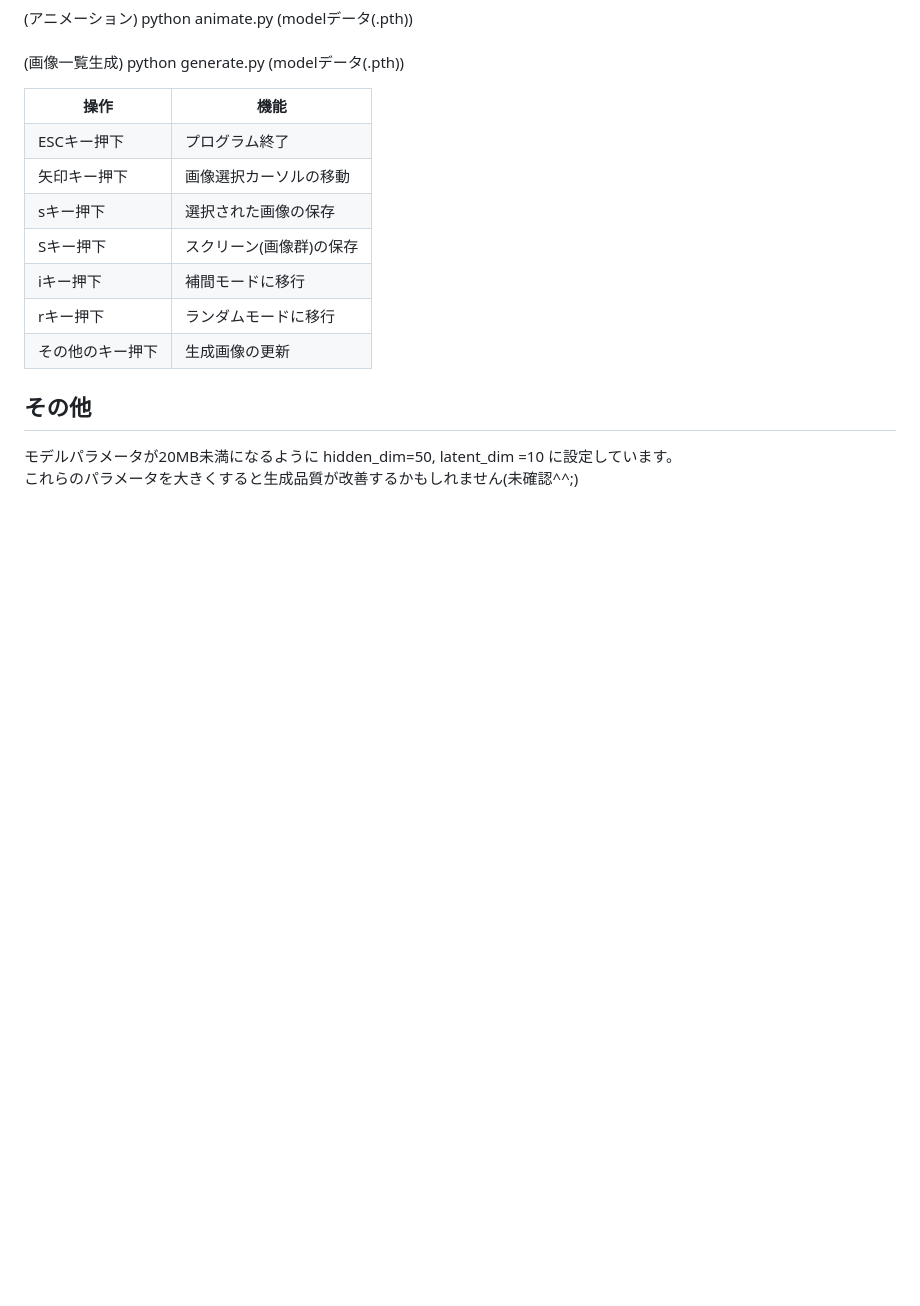
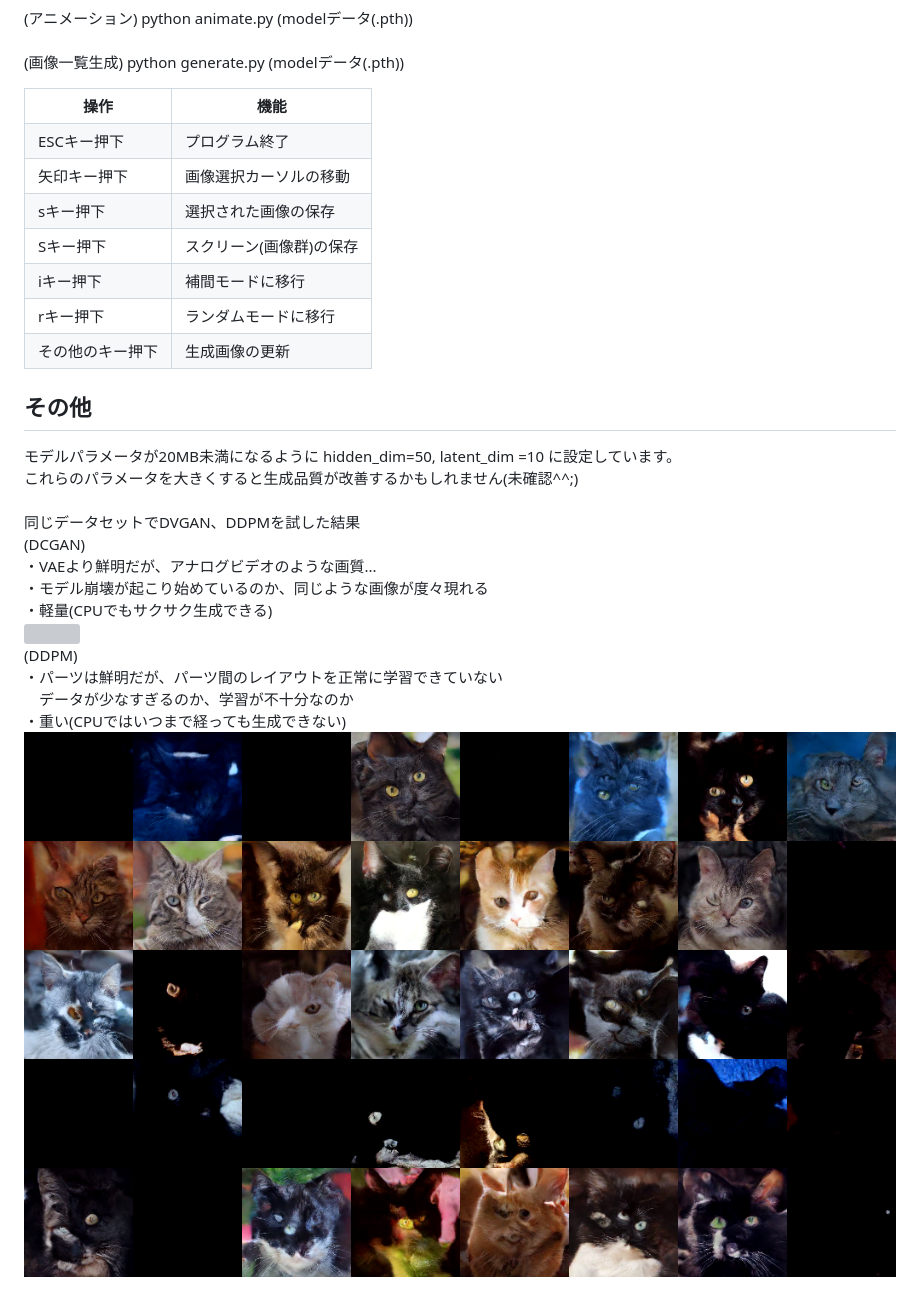
Before and after one commit to boyoyon/VAE, a Markdown page: README.md, the part around the change. Drawn GitHub-style; blank space fills up the shorter version; grey boxes are pictures that could not be loaded.

```diff
--- a/README.md
+++ b/README.md
@@ -63,7 +63,19 @@
         <h2>その他</h2>
         <p>
             モデルパラメータが20MB未満になるように hidden_dim=50, latent_dim =10 に設定しています。<br>
-            これらのパラメータを大きくすると生成品質が改善するかもしれません(未確認^^;)
+            これらのパラメータを大きくすると生成品質が改善するかもしれません(未確認^^;)<br>
+            <br>
+            同じデータセットでDVGAN、DDPMを試した結果<br>
+            (DCGAN)<br>
+            ・VAEより鮮明だが、アナログビデオのような画質...<br>
+            ・モデル崩壊が起こり始めているのか、同じような画像が度々現れる<br>
+            ・軽量(CPUでもサクサク生成できる)<br>
+            <img src="images/example_dcgan.png"><br>
+            (DDPM)<br>
+            ・パーツは鮮明だが、パーツ間のレイアウトを正常に学習できていない<br>
+            　データが少なすぎるのか、学習が不十分なのか<br>
+            ・重い(CPUではいつまで経っても生成できない)<br>
+            <img src="images/example_ddpm.png"><br>
         </p>
     </body>
 </html>
```
